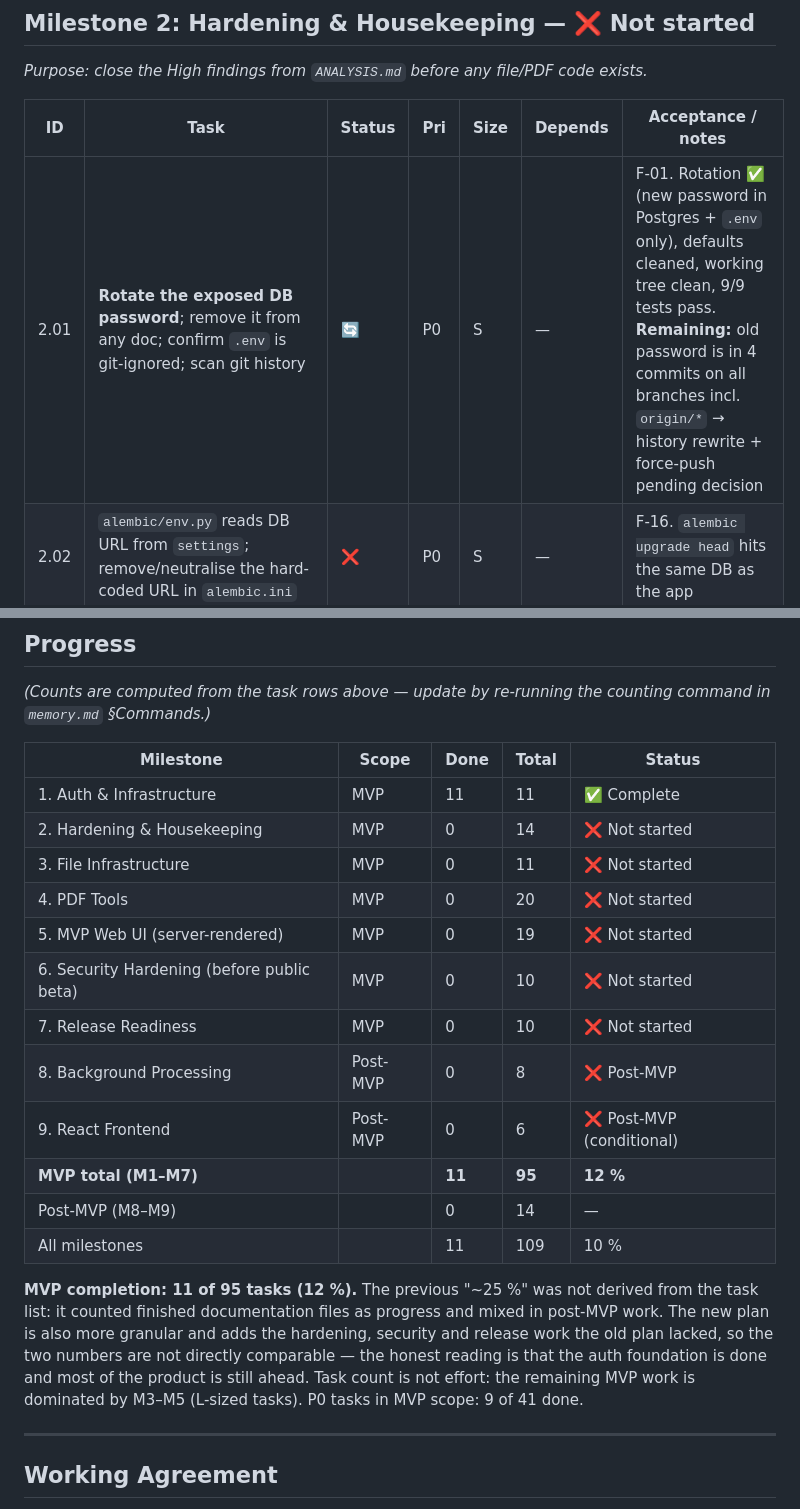
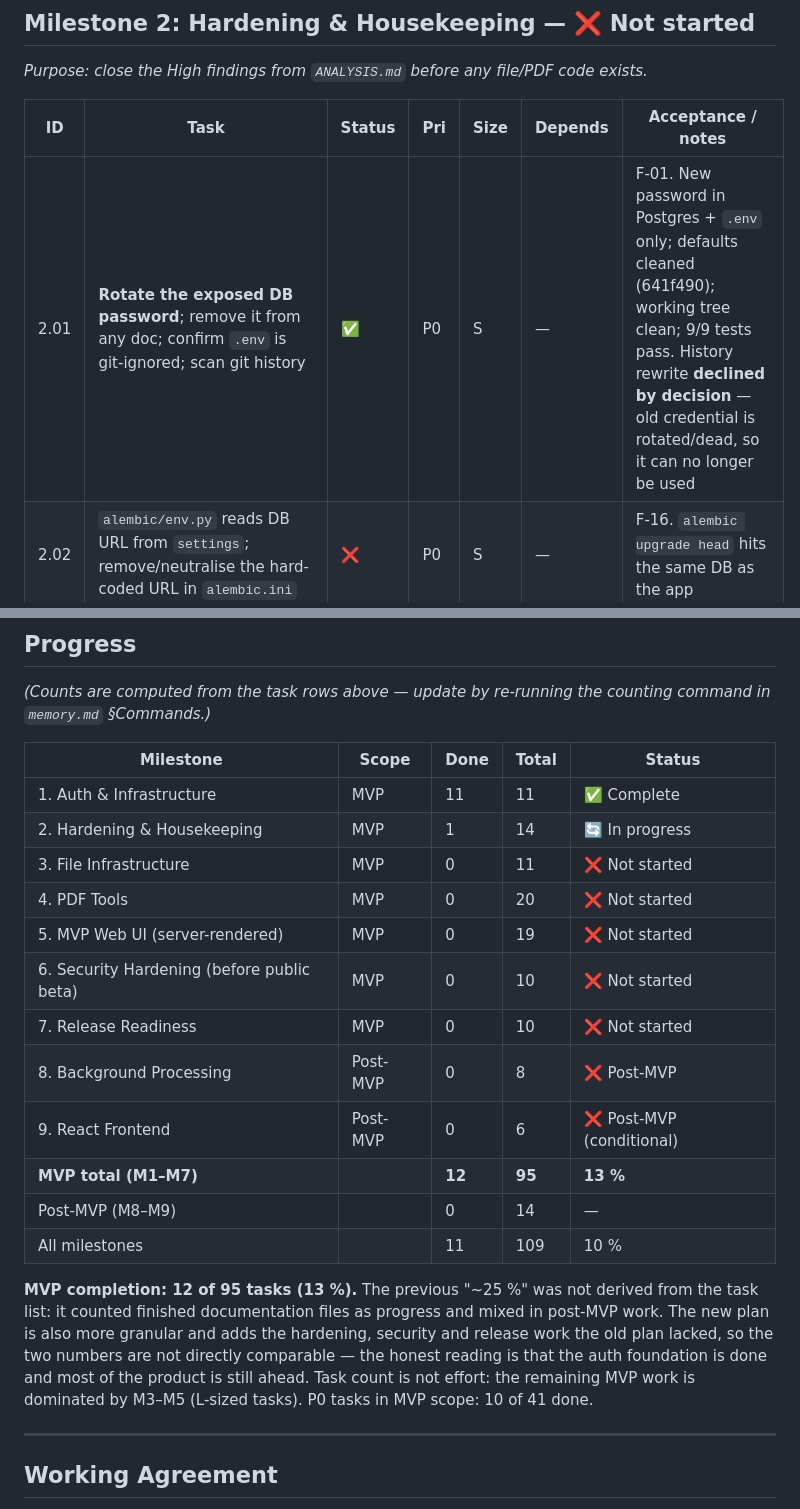
Before and after one commit to mdborhandev/FileNest, a Markdown page: tasks.md, 2 parts joined by grey strips. Drawn GitHub-style.

```diff
--- a/tasks.md
+++ b/tasks.md
@@ -60,7 +60,7 @@
 
 | ID | Task | Status | Pri | Size | Depends | Acceptance / notes |
 | --- | --- | --- | --- | --- | --- | --- |
-| 2.01 | **Rotate the exposed DB password**; remove it from any doc; confirm `.env` is git-ignored; scan git history | 🔄 | P0 | S | — | F-01. Rotation ✅ (new password in Postgres + `.env` only), defaults cleaned, working tree clean, 9/9 tests pass. **Remaining:** old password is in 4 commits on all branches incl. `origin/*` → history rewrite + force-push pending decision |
+| 2.01 | **Rotate the exposed DB password**; remove it from any doc; confirm `.env` is git-ignored; scan git history | ✅ | P0 | S | — | F-01. New password in Postgres + `.env` only; defaults cleaned (641f490); working tree clean; 9/9 tests pass. History rewrite **declined by decision** — old credential is rotated/dead, so it can no longer be used |
 | 2.02 | `alembic/env.py` reads DB URL from `settings`; remove/neutralise the hard-coded URL in `alembic.ini` | ❌ | P0 | S | — | F-16. `alembic upgrade head` hits the same DB as the app |
 | 2.03 | Migration: `password_resets.expires_at, created_at`; `refresh_tokens.created_at, replaced_by_id`; indexes on FKs, `family_id`, `expires_at`; unique `lower(email)` index | ❌ | P0 | M | 2.02 | F-04. Downgrade works; existing tests still pass |
 | 2.04 | Add `pyproject.toml` (ruff + mypy per `rules.md` §19) and fix reported issues; add `.pre-commit-config.yaml` | ❌ | P1 | M | — | `ruff check`, `ruff format --check`, `mypy app` all clean |
@@ -231,7 +231,7 @@ Watermark · Protect/Unlock PDF · Page numbers · Reorder pages tool · OCR ·
 | Milestone | Scope | Done | Total | Status |
 | --- | --- | --- | --- | --- |
 | 1. Auth & Infrastructure | MVP | 11 | 11 | ✅ Complete |
-| 2. Hardening & Housekeeping | MVP | 0 | 14 | ❌ Not started |
+| 2. Hardening & Housekeeping | MVP | 1 | 14 | 🔄 In progress |
 | 3. File Infrastructure | MVP | 0 | 11 | ❌ Not started |
 | 4. PDF Tools | MVP | 0 | 20 | ❌ Not started |
 | 5. MVP Web UI (server-rendered) | MVP | 0 | 19 | ❌ Not started |
@@ -239,11 +239,11 @@ Watermark · Protect/Unlock PDF · Page numbers · Reorder pages tool · OCR ·
 | 7. Release Readiness | MVP | 0 | 10 | ❌ Not started |
 | 8. Background Processing | Post-MVP | 0 | 8 | ❌ Post-MVP |
 | 9. React Frontend | Post-MVP | 0 | 6 | ❌ Post-MVP (conditional) |
-| **MVP total (M1–M7)** | | **11** | **95** | **12 %** |
+| **MVP total (M1–M7)** | | **12** | **95** | **13 %** |
 | Post-MVP (M8–M9) | | 0 | 14 | — |
 | All milestones | | 11 | 109 | 10 % |
 
-**MVP completion: 11 of 95 tasks (12 %).** The previous "~25 %" was not derived from the task list: it counted finished documentation files as progress and mixed in post-MVP work. The new plan is also more granular and adds the hardening, security and release work the old plan lacked, so the two numbers are not directly comparable — the honest reading is that the auth foundation is done and most of the product is still ahead. Task count is not effort: the remaining MVP work is dominated by M3–M5 (L-sized tasks). P0 tasks in MVP scope: 9 of 41 done.
+**MVP completion: 12 of 95 tasks (13 %).** The previous "~25 %" was not derived from the task list: it counted finished documentation files as progress and mixed in post-MVP work. The new plan is also more granular and adds the hardening, security and release work the old plan lacked, so the two numbers are not directly comparable — the honest reading is that the auth foundation is done and most of the product is still ahead. Task count is not effort: the remaining MVP work is dominated by M3–M5 (L-sized tasks). P0 tasks in MVP scope: 10 of 41 done.
 
 ---
 
```
Also changed, not shown: memory.md (+4 -4 lines).
